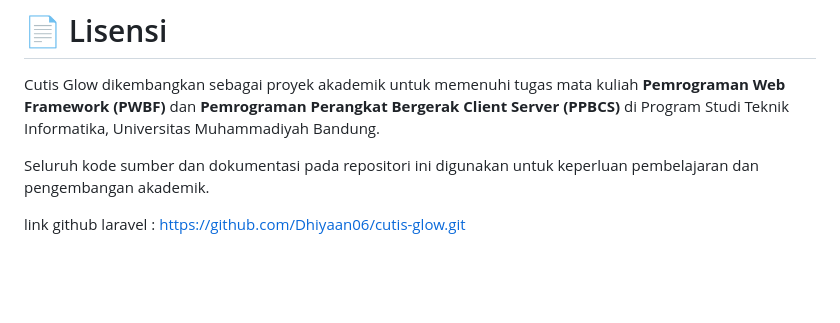
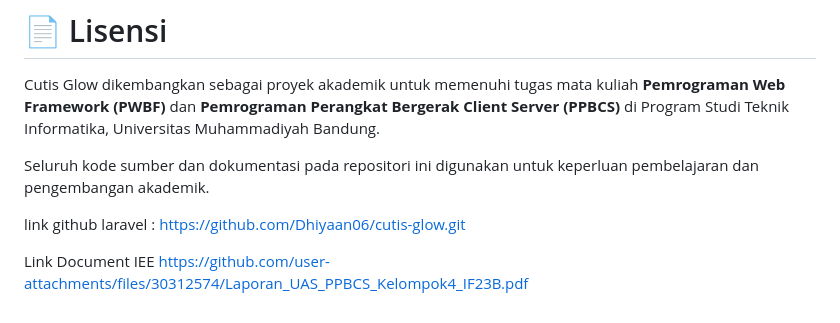
Before and after one commit to Dhiyaan06/cutis_glow_android, a Markdown page: README.md, the part around the change. Rendered like a GitHub page; blank space fills up the shorter version.

```diff
--- a/README.md
+++ b/README.md
@@ -385,3 +385,6 @@ Seluruh kode sumber dan dokumentasi pada repositori ini digunakan untuk keperlua
 
 link github laravel :
 https://github.com/Dhiyaan06/cutis-glow.git
+
+Link Document IEE
+https://github.com/user-attachments/files/30312574/Laporan_UAS_PPBCS_Kelompok4_IF23B.pdf
```
